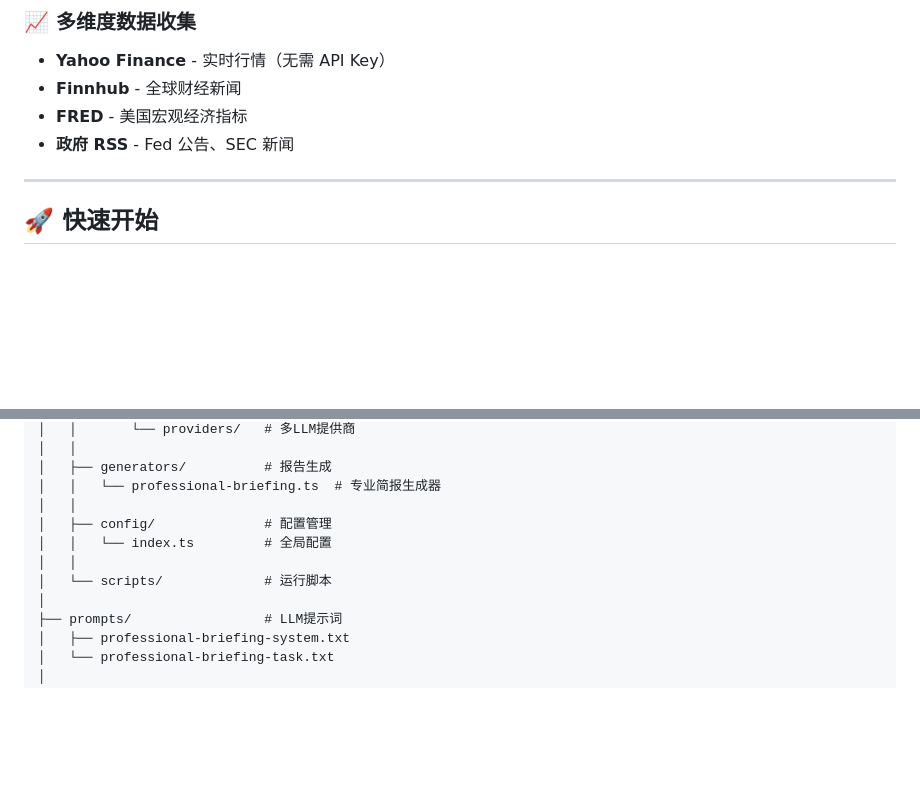
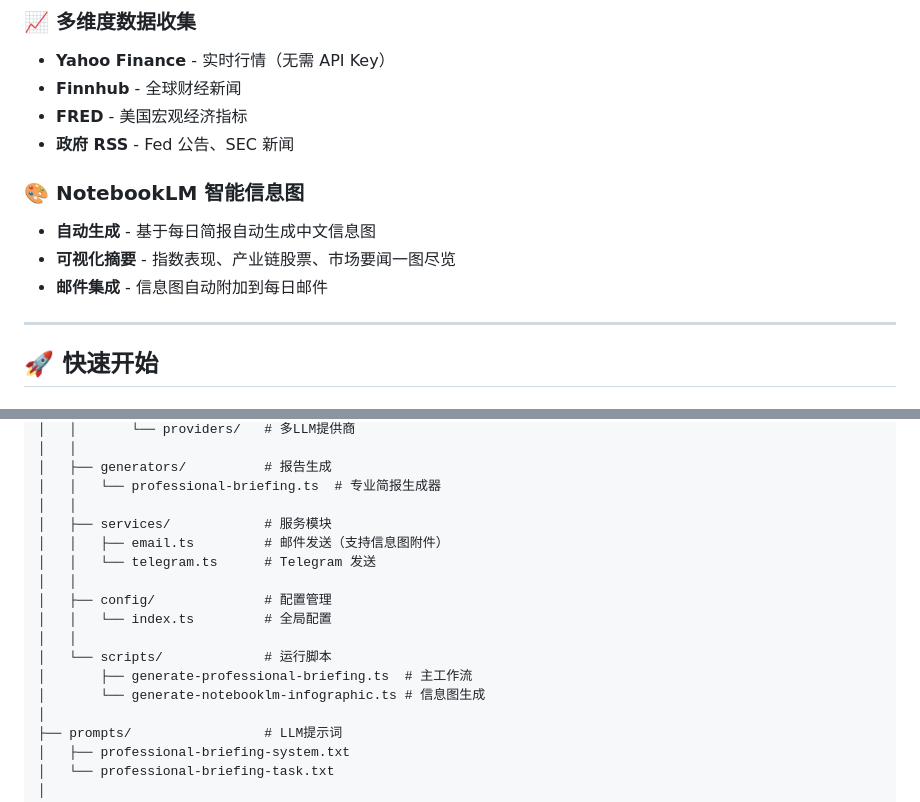
Before and after one commit to luoli523/finance-briefing-agent, a Markdown page: README.md, 2 parts joined by grey strips. GitHub-like rendering; blank space fills up the shorter version.

```diff
--- a/README.md
+++ b/README.md
@@ -22,6 +22,11 @@
 - **Finnhub** - 全球财经新闻
 - **FRED** - 美国宏观经济指标
 - **政府 RSS** - Fed 公告、SEC 新闻
+
+### 🎨 NotebookLM 智能信息图
+- **自动生成** - 基于每日简报自动生成中文信息图
+- **可视化摘要** - 指数表现、产业链股票、市场要闻一图尽览
+- **邮件集成** - 信息图自动附加到每日邮件
 
 ---
 
@@ -308,10 +333,16 @@ finance-briefing-agent/
 │   ├── generators/          # 报告生成
 │   │   └── professional-briefing.ts  # 专业简报生成器
 │   │
+│   ├── services/            # 服务模块
+│   │   ├── email.ts         # 邮件发送（支持信息图附件）
+│   │   └── telegram.ts      # Telegram 发送
+│   │
 │   ├── config/              # 配置管理
 │   │   └── index.ts         # 全局配置
 │   │
 │   └── scripts/             # 运行脚本
+│       ├── generate-professional-briefing.ts  # 主工作流
+│       └── generate-notebooklm-infographic.ts # 信息图生成
 │
 ├── prompts/                 # LLM提示词
 │   ├── professional-briefing-system.txt
```
Also changed, not shown: other parts of README.md (+95 -9 lines).
